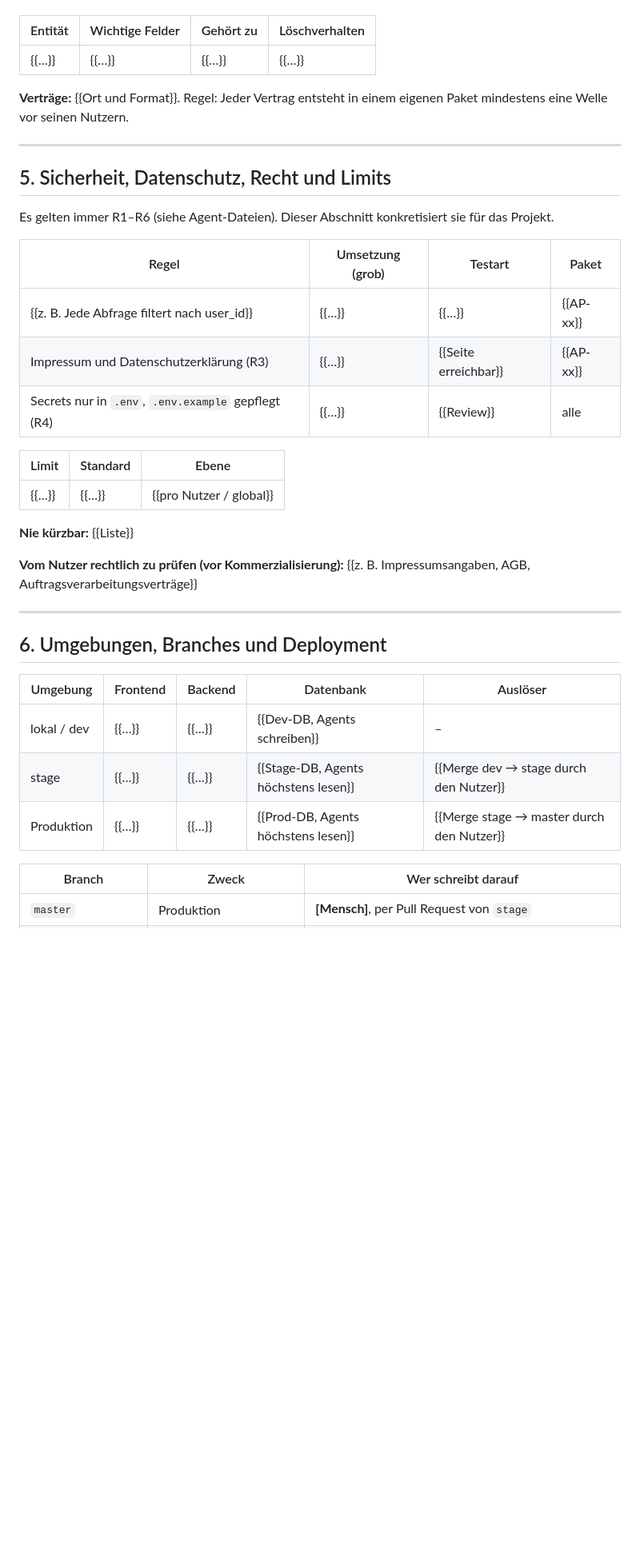
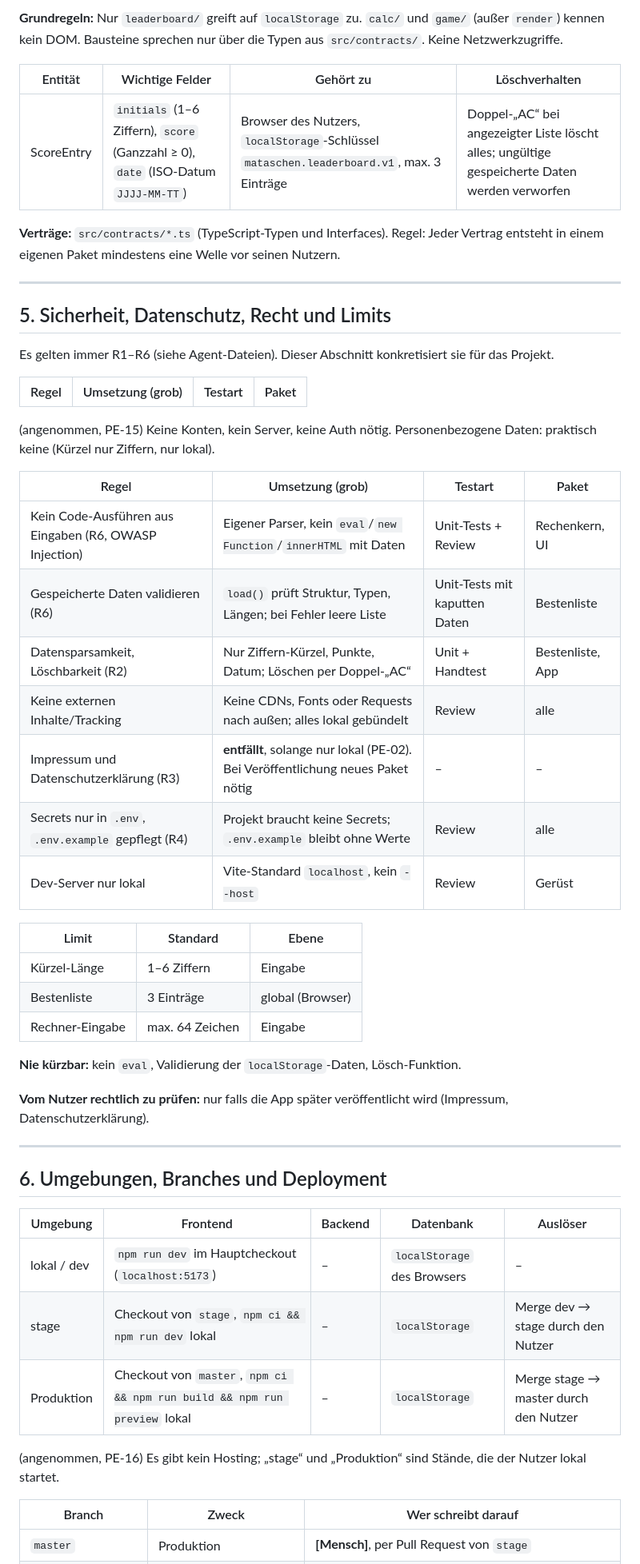
Before and after one commit to CemDCoding/flappyPiCalculator, a Markdown page: docs/masterBuildPlan.md, the part around one of its changes. Shown at 80% size. Rendered like a GitHub page; blank space fills up the shorter version.

Commit message:
plan: record game controls and leaderboard UX, draft architecture, security and environments (PE-10..16)
Co-Authored-By: Claude Opus 5.5 <noreply@anthropic.com>

```diff
--- a/docs/masterBuildPlan.md
+++ b/docs/masterBuildPlan.md
@@ -181,9 +204,10 @@ Status: `leer` · `in Klärung` · `fertig` · `angenommen` (fertig, aber mit un
+**Grundregeln:** Nur `leaderboard/` greift auf `localStorage` zu. `calc/` und `game/` (außer `render`) kennen kein DOM. Bausteine sprechen nur über die Typen aus `src/contracts/`. Keine Netzwerkzugriffe.
 
 | Entität | Wichtige Felder | Gehört zu | Löschverhalten |
 |---|---|---|---|
-| {{…}} | {{…}} | {{…}} | {{…}} |
+| ScoreEntry | `initials` (1–6 Ziffern), `score` (Ganzzahl ≥ 0), `date` (ISO-Datum `JJJJ-MM-TT`) | Browser des Nutzers, `localStorage`-Schlüssel `mataschen.leaderboard.v1`, max. 3 Einträge | Doppel-„AC“ bei angezeigter Liste löscht alles; ungültige gespeicherte Daten werden verworfen |
 
-**Verträge:** {{Ort und Format}}. Regel: Jeder Vertrag entsteht in einem eigenen Paket mindestens eine Welle vor seinen Nutzern.
+**Verträge:** `src/contracts/*.ts` (TypeScript-Typen und Interfaces). Regel: Jeder Vertrag entsteht in einem eigenen Paket mindestens eine Welle vor seinen Nutzern.
 
 ---
 
@@ -202,17 +226,27 @@ Es gelten immer R1–R6 (siehe Agent-Dateien). Dieser Abschnitt konkretisiert si
 
 | Regel | Umsetzung (grob) | Testart | Paket |
 |---|---|---|---|
-| {{z. B. Jede Abfrage filtert nach user_id}} | {{…}} | {{…}} | {{AP-xx}} |
-| Impressum und Datenschutzerklärung (R3) | {{…}} | {{Seite erreichbar}} | {{AP-xx}} |
-| Secrets nur in `.env`, `.env.example` gepflegt (R4) | {{…}} | {{Review}} | alle |
+(angenommen, PE-15) Keine Konten, kein Server, keine Auth nötig. Personenbezogene Daten: praktisch keine (Kürzel nur Ziffern, nur lokal).
+
+| Regel | Umsetzung (grob) | Testart | Paket |
+|---|---|---|---|
+| Kein Code-Ausführen aus Eingaben (R6, OWASP Injection) | Eigener Parser, kein `eval`/`new Function`/`innerHTML` mit Daten | Unit-Tests + Review | Rechenkern, UI |
+| Gespeicherte Daten validieren (R6) | `load()` prüft Struktur, Typen, Längen; bei Fehler leere Liste | Unit-Tests mit kaputten Daten | Bestenliste |
+| Datensparsamkeit, Löschbarkeit (R2) | Nur Ziffern-Kürzel, Punkte, Datum; Löschen per Doppel-„AC“ | Unit + Handtest | Bestenliste, App |
+| Keine externen Inhalte/Tracking | Keine CDNs, Fonts oder Requests nach außen; alles lokal gebündelt | Review | alle |
+| Impressum und Datenschutzerklärung (R3) | **entfällt**, solange nur lokal (PE-02). Bei Veröffentlichung neues Paket nötig | – | – |
+| Secrets nur in `.env`, `.env.example` gepflegt (R4) | Projekt braucht keine Secrets; `.env.example` bleibt ohne Werte | Review | alle |
+| Dev-Server nur lokal | Vite-Standard `localhost`, kein `--host` | Review | Gerüst |
 
 | Limit | Standard | Ebene |
 |---|---|---|
-| {{…}} | {{…}} | {{pro Nutzer / global}} |
+| Kürzel-Länge | 1–6 Ziffern | Eingabe |
+| Bestenliste | 3 Einträge | global (Browser) |
+| Rechner-Eingabe | max. 64 Zeichen | Eingabe |
 
-**Nie kürzbar:** {{Liste}}
+**Nie kürzbar:** kein `eval`, Validierung der `localStorage`-Daten, Lösch-Funktion.
 
-**Vom Nutzer rechtlich zu prüfen (vor Kommerzialisierung):** {{z. B. Impressumsangaben, AGB, Auftragsverarbeitungsverträge}}
+**Vom Nutzer rechtlich zu prüfen:** nur falls die App später veröffentlicht wird (Impressum, Datenschutzerklärung).
 
 ---
 
@@ -227,9 +261,11 @@ Es gelten immer R1–R6 (siehe Agent-Dateien). Dieser Abschnitt konkretisiert si
 
 | Umgebung | Frontend | Backend | Datenbank | Auslöser |
 |---|---|---|---|---|
-| lokal / dev | {{…}} | {{…}} | {{Dev-DB, Agents schreiben}} | – |
-| stage | {{…}} | {{…}} | {{Stage-DB, Agents höchstens lesen}} | {{Merge dev → stage durch den Nutzer}} |
-| Produktion | {{…}} | {{…}} | {{Prod-DB, Agents höchstens lesen}} | {{Merge stage → master durch den Nutzer}} |
+| lokal / dev | `npm run dev` im Hauptcheckout (`localhost:5173`) | – | `localStorage` des Browsers | – |
+| stage | Checkout von `stage`, `npm ci && npm run dev` lokal | – | `localStorage` | Merge dev → stage durch den Nutzer |
+| Produktion | Checkout von `master`, `npm ci && npm run build && npm run preview` lokal | – | `localStorage` | Merge stage → master durch den Nutzer |
+
+(angenommen, PE-16) Es gibt kein Hosting; „stage“ und „Produktion“ sind Stände, die der Nutzer lokal startet.
 
 | Branch | Zweck | Wer schreibt darauf |
 |---|---|---|
```
Also changed, not shown: other parts of docs/masterBuildPlan.md (+53 -22 lines).
